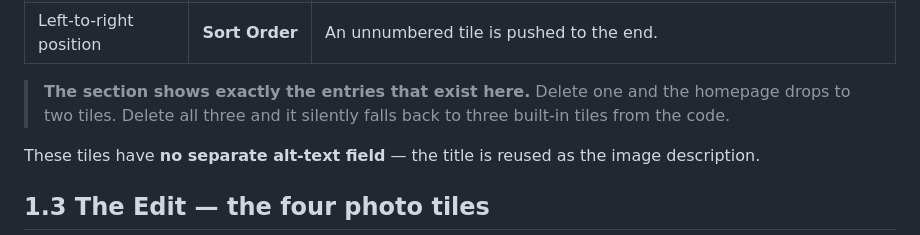
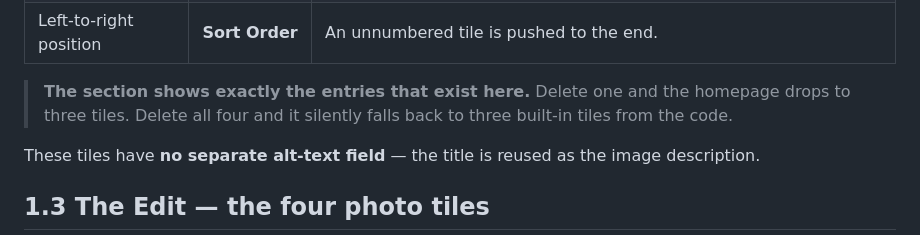
Before and after one commit to hk-cpu/forme-haus-hydrogen, a Markdown page: docs/ADMIN-GUIDE.md, the part around the change. Drawn GitHub-style.

```diff
--- a/docs/ADMIN-GUIDE.md
+++ b/docs/ADMIN-GUIDE.md
@@ -78,7 +78,7 @@ Heritage Caps currently uses a **placeholder image**; replace it with a real pho
 | Where the tile goes when clicked | **Link URL**        | Required. Use a path starting with a slash, e.g. `/collections/sunglasses`. **Never paste a full `https://` address** — it sends Arabic shoppers to the English page. |
 | Left-to-right position           | **Sort Order**      | An unnumbered tile is pushed to the end.                                                                                                                              |
 
-> **The section shows exactly the entries that exist here.** Delete one and the homepage drops to two tiles. Delete all three and it silently falls back to three built-in tiles from the code.
+> **The section shows exactly the entries that exist here.** Delete one and the homepage drops to three tiles. Delete all four and it silently falls back to three built-in tiles from the code.
 
 These tiles have **no separate alt-text field** — the title is reused as the image description.
 
```
Also changed, not shown: docs/KT-CUSTOMISATION.md (+4 -4 lines).
